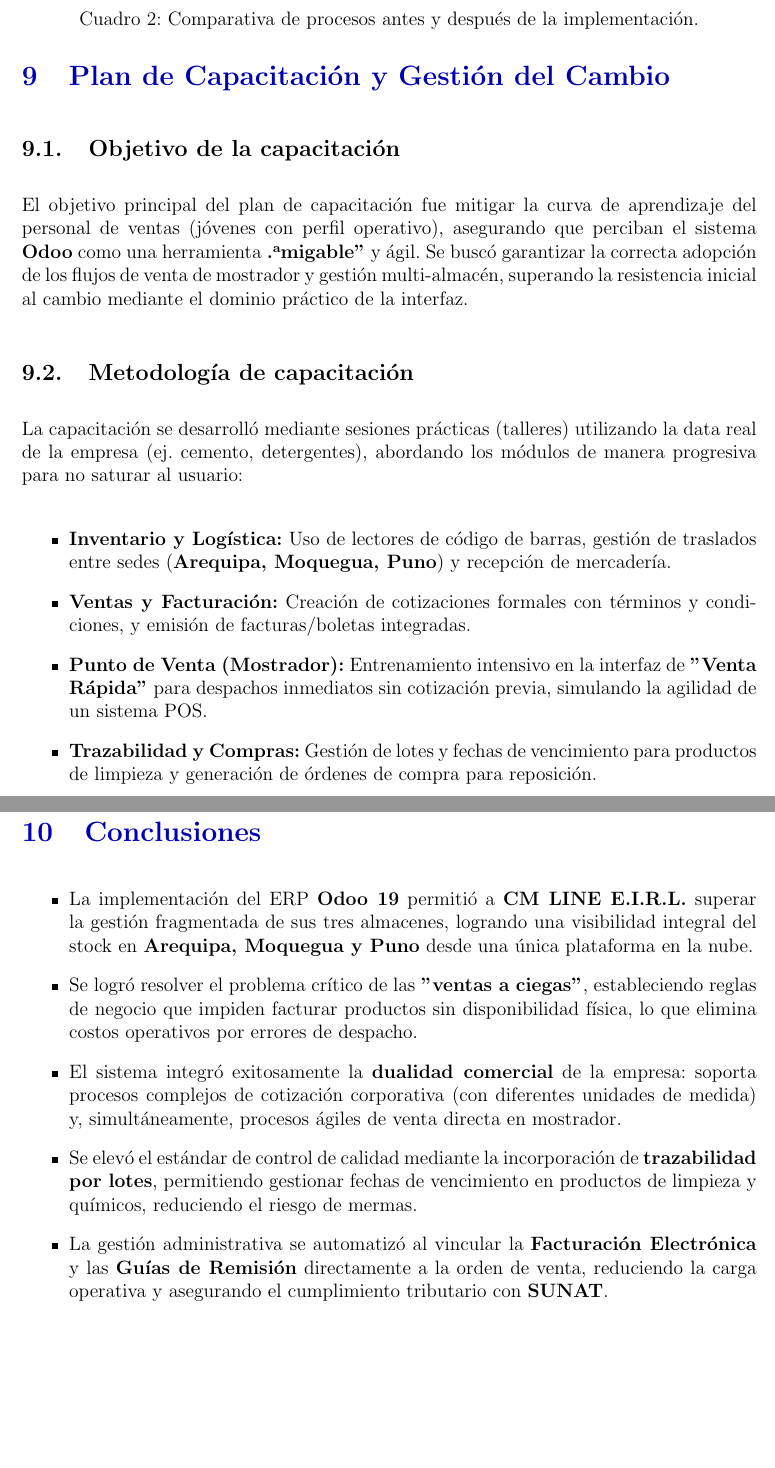
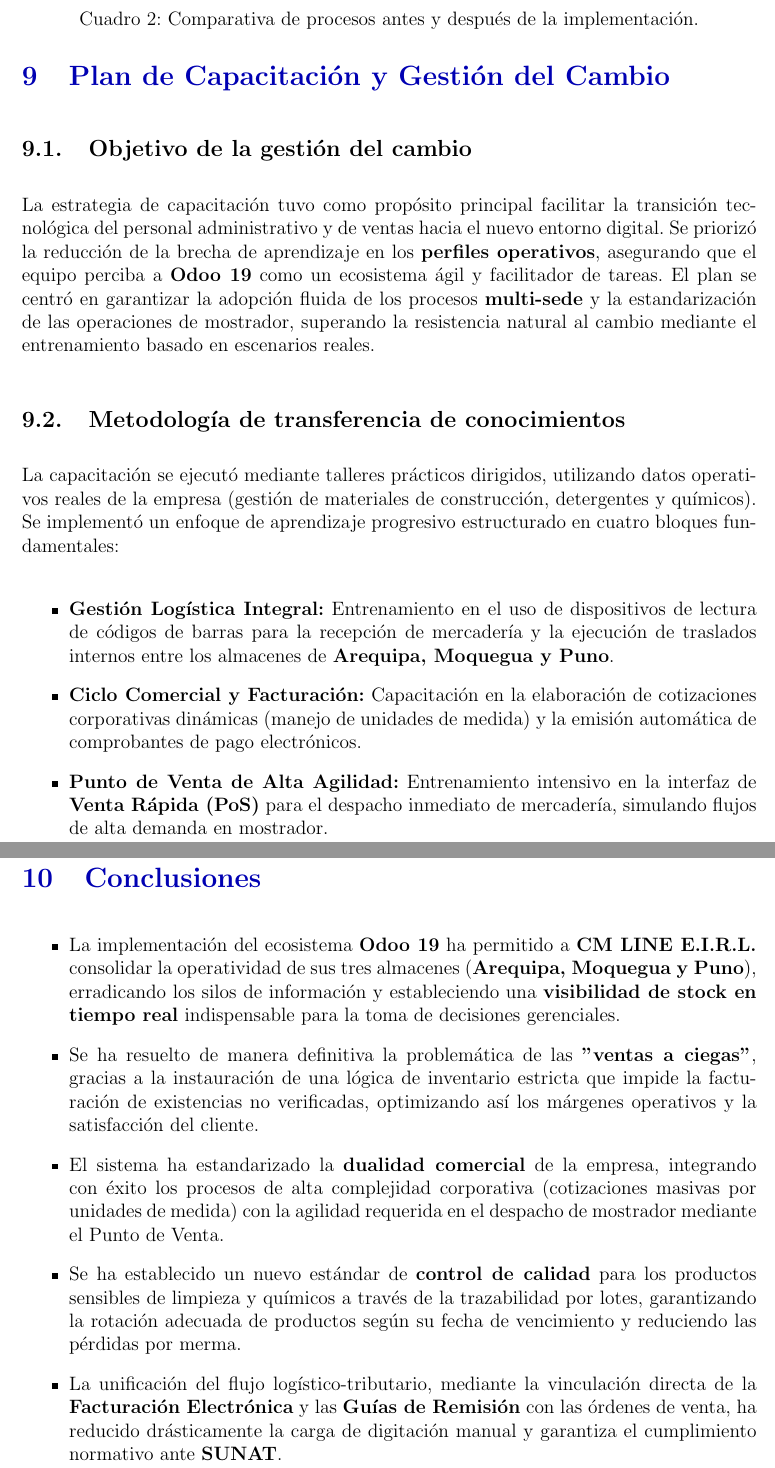
Before and after one commit to rogerinfas/project-reports, a LaTeX document (CMLINE/InformeImplementacionCMLineEIRL/main.tex, which reads CMLINE/InformeImplementacionCMLineEIRL/sections/conclusions.tex, CMLINE/InformeImplementacionCMLineEIRL/sections/training-change-management.tex): two parts of pages 18 and 20 of 21, joined at a grey line, cut so that both start at the same text, the shorter picture padded with empty space. Compiled offline with pdfLaTeX.

Commit message:
Revise conclusions, recommendations, and training change management sections in Odoo documentation
- Updated the conclusions section to reflect enhanced operational visibility, improved inventory management, and streamlined administrative processes following the Odoo 19 implementation at CM LINE E.I.R.L.
- Revised the recommendations section to emphasize operational discipline, catalog maintenance, branding consolidation, and future module evaluations for ongoing improvement.
- Enhanced the training change management section to detail the objectives, methodologies, and results of the training program, ensuring effective adoption of the new ERP system.
- Improved overall documentation structure for clarity and accessibility of information.

```diff
--- a/CMLINE/InformeImplementacionCMLineEIRL/sections/conclusions.tex
+++ b/CMLINE/InformeImplementacionCMLineEIRL/sections/conclusions.tex
@@ -1,9 +1,9 @@
 \section{Conclusiones}
 
 \begin{itemize}
-    \item La implementación del ERP \textbf{Odoo 19} permitió a \textbf{CM LINE E.I.R.L.} superar la gestión fragmentada de sus tres almacenes, logrando una visibilidad integral del stock en \textbf{Arequipa, Moquegua y Puno} desde una única plataforma en la nube.
-    \item Se logró resolver el problema crítico de las \textbf{"ventas a ciegas"}, estableciendo reglas de negocio que impiden facturar productos sin disponibilidad física, lo que elimina costos operativos por errores de despacho.
-    \item El sistema integró exitosamente la \textbf{dualidad comercial} de la empresa: soporta procesos complejos de cotización corporativa (con diferentes unidades de medida) y, simultáneamente, procesos ágiles de venta directa en mostrador.
-    \item Se elevó el estándar de control de calidad mediante la incorporación de \textbf{trazabilidad por lotes}, permitiendo gestionar fechas de vencimiento en productos de limpieza y químicos, reduciendo el riesgo de mermas.
-    \item La gestión administrativa se automatizó al vincular la \textbf{Facturación Electrónica} y las \textbf{Guías de Remisión} directamente a la orden de venta, reduciendo la carga operativa y asegurando el cumplimiento tributario con \textbf{SUNAT}.
+    \item La implementación del ecosistema \textbf{Odoo 19} ha permitido a \textbf{CM LINE E.I.R.L.} consolidar la operatividad de sus tres almacenes (\textbf{Arequipa, Moquegua y Puno}), erradicando los silos de información y estableciendo una \textbf{visibilidad de stock en tiempo real} indispensable para la toma de decisiones gerenciales.
+    \item Se ha resuelto de manera definitiva la problemática de las \textbf{"ventas a ciegas"}, gracias a la instauración de una lógica de inventario estricta que impide la facturación de existencias no verificadas, optimizando así los márgenes operativos y la satisfacción del cliente.
+    \item El sistema ha estandarizado la \textbf{dualidad comercial} de la empresa, integrando con éxito los procesos de alta complejidad corporativa (cotizaciones masivas por unidades de medida) con la agilidad requerida en el despacho de mostrador mediante el Punto de Venta.
+    \item Se ha establecido un nuevo estándar de \textbf{control de calidad} para los productos sensibles de limpieza y químicos a través de la trazabilidad por lotes, garantizando la rotación adecuada de productos según su fecha de vencimiento y reduciendo las pérdidas por merma.
+    \item La unificación del flujo logístico-tributario, mediante la vinculación directa de la \textbf{Facturación Electrónica} y las \textbf{Guías de Remisión} con las órdenes de venta, ha reducido drásticamente la carga de digitación manual y garantiza el cumplimiento normativo ante \textbf{SUNAT}.
 \end{itemize}
--- a/CMLINE/InformeImplementacionCMLineEIRL/sections/training-change-management.tex
+++ b/CMLINE/InformeImplementacionCMLineEIRL/sections/training-change-management.tex
@@ -1,15 +1,15 @@
 \section{Plan de Capacitación y Gestión del Cambio}
 
-\subsection{Objetivo de la capacitación}
-El objetivo principal del plan de capacitación fue mitigar la curva de aprendizaje del personal de ventas (jóvenes con perfil operativo), asegurando que perciban el sistema \textbf{Odoo} como una herramienta \textbf{"amigable"} y ágil. Se buscó garantizar la correcta adopción de los flujos de venta de mostrador y gestión multi-almacén, superando la resistencia inicial al cambio mediante el dominio práctico de la interfaz.
+\subsection{Objetivo de la gestión del cambio}
+La estrategia de capacitación tuvo como propósito principal facilitar la transición tecnológica del personal administrativo y de ventas hacia el nuevo entorno digital. Se priorizó la reducción de la brecha de aprendizaje en los \textbf{perfiles operativos}, asegurando que el equipo perciba a \textbf{Odoo 19} como un ecosistema ágil y facilitador de tareas. El plan se centró en garantizar la adopción fluida de los procesos \textbf{multi-sede} y la estandarización de las operaciones de mostrador, superando la resistencia natural al cambio mediante el entrenamiento basado en escenarios reales.
 
-\subsection{Metodología de capacitación}
-La capacitación se desarrolló mediante sesiones prácticas (talleres) utilizando la data real de la empresa (ej. cemento, detergentes), abordando los módulos de manera progresiva para no saturar al usuario:
+\subsection{Metodología de transferencia de conocimientos}
+La capacitación se ejecutó mediante talleres prácticos dirigidos, utilizando datos operativos reales de la empresa (gestión de materiales de construcción, detergentes y químicos). Se implementó un enfoque de aprendizaje progresivo estructurado en cuatro bloques fundamentales:
 
 \begin{itemize}
-    \item \textbf{Inventario y Logística:} Uso de lectores de código de barras, gestión de traslados entre sedes (\textbf{Arequipa, Moquegua, Puno}) y recepción de mercadería.
-    \item \textbf{Ventas y Facturación:} Creación de cotizaciones formales con términos y condiciones, y emisión de facturas/boletas integradas.
-    \item \textbf{Punto de Venta (Mostrador):} Entrenamiento intensivo en la interfaz de \textbf{"Venta Rápida"} para despachos inmediatos sin cotización previa, simulando la agilidad de un sistema POS.
-    \item \textbf{Trazabilidad y Compras:} Gestión de lotes y fechas de vencimiento para productos de limpieza y generación de órdenes de compra para reposición.
+    \item \textbf{Gestión Logística Integral:} Entrenamiento en el uso de dispositivos de lectura de códigos de barras para la recepción de mercadería y la ejecución de traslados internos entre los almacenes de \textbf{Arequipa, Moquegua y Puno}.
+    \item \textbf{Ciclo Comercial y Facturación:} Capacitación en la elaboración de cotizaciones corporativas dinámicas (manejo de unidades de medida) y la emisión automática de comprobantes de pago electrónicos.
+    \item \textbf{Punto de Venta de Alta Agilidad:} Entrenamiento intensivo en la interfaz de \textbf{Venta Rápida (PoS)} para el despacho inmediato de mercadería, simulando flujos de alta demanda en mostrador.
+    \item \textbf{Control de Calidad y Reabastecimiento:} Instrucción en el registro de lotes, monitoreo de fechas de vencimiento y generación de \textbf{Órdenes de Compra} basadas en sugerencias de stock mínimo.
 \end{itemize}
 
```
Also changed, not shown: CMLINE/InformeImplementacionCMLineEIRL/sections/recommendations.tex (+5 -5 lines), CMLINE/InformeImplementacionCMLineEIRL/sections/training-change-management.tex (17 more changed lines).
